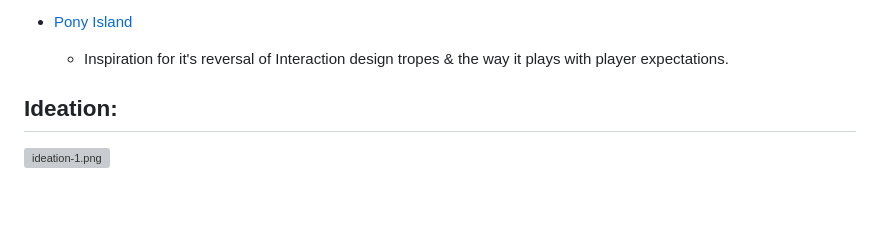
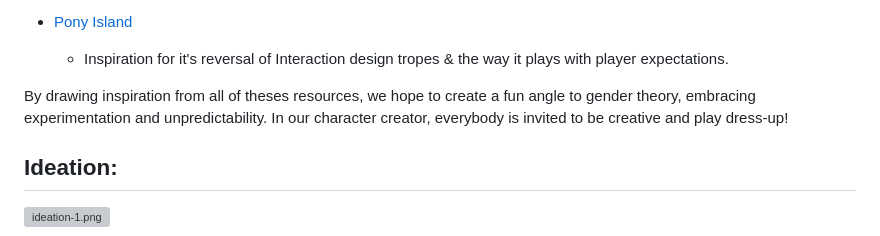
Before and after one commit to lmorv/n-spiritual-persona, a Markdown page: README.md, the part around the change. GitHub-like rendering; blank space fills up the shorter version; grey boxes are pictures that could not be loaded.

Commit message:
Better than yours section

```diff
--- a/README.md
+++ b/README.md
@@ -63,6 +63,8 @@ The satirical tone in this character creation tool is meant to be aimed in the d
 
 - [Pony Island](https://store.steampowered.com/app/405640/Pony_Island/)
 	- Inspiration for it's reversal of Interaction design tropes & the way it plays with player expectations.
+
+By drawing inspiration from all of theses resources, we hope to create a fun angle to gender theory, embracing experimentation and unpredictability. In our character creator, everybody is invited to be creative and play dress-up!
 ## Ideation:
 ![ideation-1.png](./process/images/ideation-1.png)
 
```
